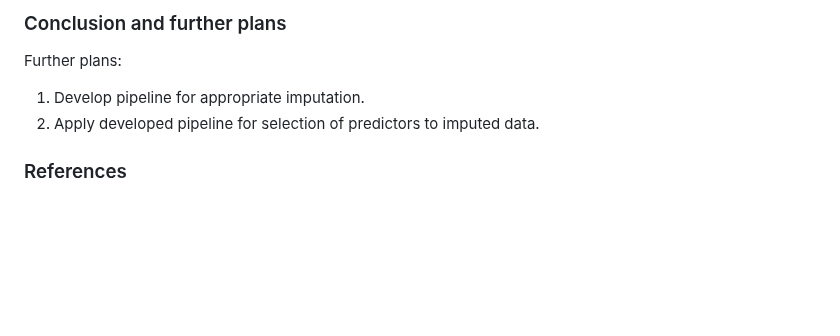
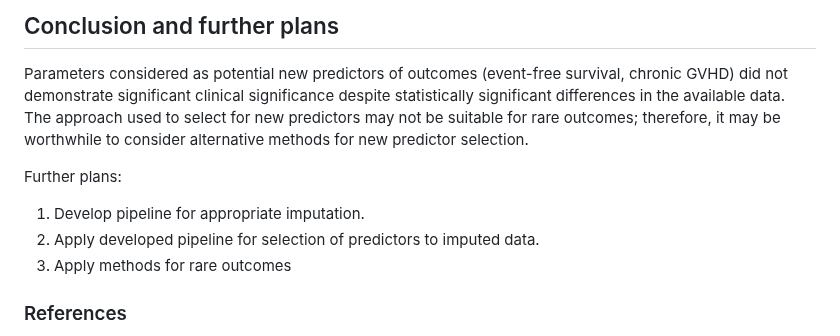
Before and after one commit to GChernaya/CYTO7, a Markdown page: README.md, the part around one of its changes. Rendered like a GitHub page; blank space fills up the shorter version.

```diff
--- a/README.md
+++ b/README.md
@@ -39,14 +51,16 @@ The purpose of this study is to identify potential predictors of allo-HSCT (allo
 
 
-### Conclusion and further plans
+## Conclusion and further plans
+Parameters considered as potential new predictors of outcomes (event-free survival, chronic GVHD) did not demonstrate significant clinical significance despite statistically significant differences in the available data.
+The approach used to select for new predictors may not be suitable for rare outcomes; therefore, it may be worthwhile to consider alternative methods for new predictor selection.
 
 
 
 Further plans:
 
-
 1. Develop pipeline for appropriate imputation.
 2. Apply developed pipeline for selection of predictors to imputed data.
+3. Apply methods for rare outcomes
 
 ### References
 1. Moiseev IS, et al. High prevalence of CD3, NK, and NKT cells in the graft predicts adverse outcome after matched-related and unrelated transplantations with post transplantation cyclophosphamide. Bone Marrow Transplant. 2020 Mar;55(3):544-552. https://doi.org/10.1038/s41409-019-0665-3
```
Also changed, not shown: other parts of README.md (+13 -1 lines).
